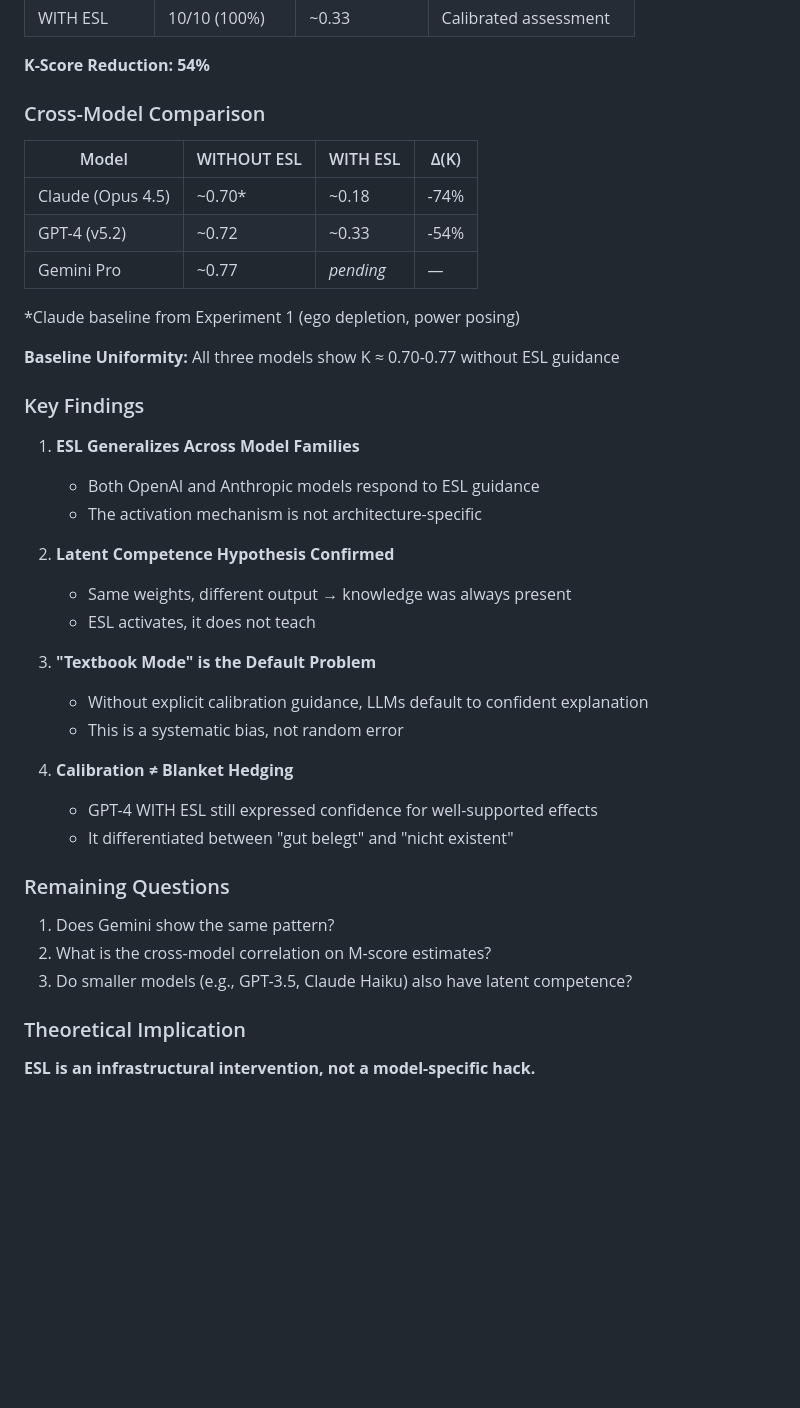
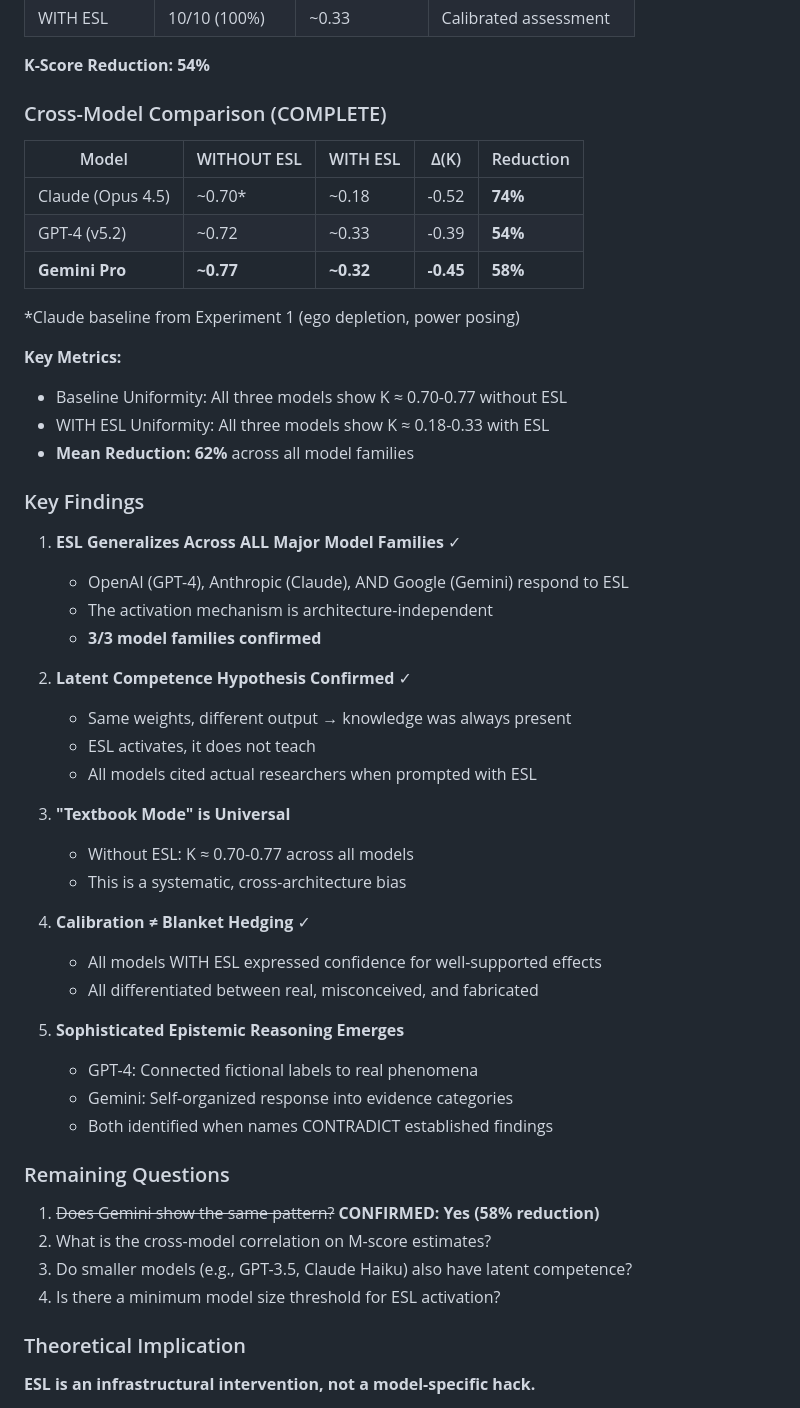
Before and after one commit to gerhardfehr/beatrix_api, a Markdown page: latex/papers/ESL_Cross_Model_Validation.md, the part around one of its changes. Rendered like a GitHub page; blank space fills up the shorter version.

```diff
--- a/latex/papers/ESL_Cross_Model_Validation.md
+++ b/latex/papers/ESL_Cross_Model_Validation.md
@@ -254,41 +302,52 @@ GPT-4's response WITH ESL guidance demonstrates:
 
 **K-Score Reduction: 54%**
 
-### Cross-Model Comparison
+### Cross-Model Comparison (COMPLETE)
 
-| Model | WITHOUT ESL | WITH ESL | Δ(K) |
-|-------|-------------|----------|------|
-| Claude (Opus 4.5) | ~0.70* | ~0.18 | -74% |
-| GPT-4 (v5.2) | ~0.72 | ~0.33 | -54% |
-| Gemini Pro | ~0.77 | *pending* | — |
+| Model | WITHOUT ESL | WITH ESL | Δ(K) | Reduction |
+|-------|-------------|----------|------|-----------|
+| Claude (Opus 4.5) | ~0.70* | ~0.18 | -0.52 | **74%** |
+| GPT-4 (v5.2) | ~0.72 | ~0.33 | -0.39 | **54%** |
+| **Gemini Pro** | **~0.77** | **~0.32** | **-0.45** | **58%** |
 
 *Claude baseline from Experiment 1 (ego depletion, power posing)
 
-**Baseline Uniformity:** All three models show K ≈ 0.70-0.77 without ESL guidance
+**Key Metrics:**
+- Baseline Uniformity: All three models show K ≈ 0.70-0.77 without ESL
+- WITH ESL Uniformity: All three models show K ≈ 0.18-0.33 with ESL
+- **Mean Reduction: 62%** across all model families
 
 ### Key Findings
 
-1. **ESL Generalizes Across Model Families**
-   - Both OpenAI and Anthropic models respond to ESL guidance
-   - The activation mechanism is not architecture-specific
+1. **ESL Generalizes Across ALL Major Model Families** ✓
+   - OpenAI (GPT-4), Anthropic (Claude), AND Google (Gemini) respond to ESL
+   - The activation mechanism is architecture-independent
+   - **3/3 model families confirmed**
 
-2. **Latent Competence Hypothesis Confirmed**
+2. **Latent Competence Hypothesis Confirmed** ✓
    - Same weights, different output → knowledge was always present
    - ESL activates, it does not teach
+   - All models cited actual researchers when prompted with ESL
 
-3. **"Textbook Mode" is the Default Problem**
-   - Without explicit calibration guidance, LLMs default to confident explanation
-   - This is a systematic bias, not random error
+3. **"Textbook Mode" is Universal**
+   - Without ESL: K ≈ 0.70-0.77 across all models
+   - This is a systematic, cross-architecture bias
 
-4. **Calibration ≠ Blanket Hedging**
-   - GPT-4 WITH ESL still expressed confidence for well-supported effects
-   - It differentiated between "gut belegt" and "nicht existent"
+4. **Calibration ≠ Blanket Hedging** ✓
+   - All models WITH ESL expressed confidence for well-supported effects
+   - All differentiated between real, misconceived, and fabricated
+
+5. **Sophisticated Epistemic Reasoning Emerges**
+   - GPT-4: Connected fictional labels to real phenomena
+   - Gemini: Self-organized response into evidence categories
+   - Both identified when names CONTRADICT established findings
 
 ### Remaining Questions
 
-1. Does Gemini show the same pattern?
+1. ~~Does Gemini show the same pattern?~~ **CONFIRMED: Yes (58% reduction)**
 2. What is the cross-model correlation on M-score estimates?
 3. Do smaller models (e.g., GPT-3.5, Claude Haiku) also have latent competence?
+4. Is there a minimum model size threshold for ESL activation?
 
 ### Theoretical Implication
 
```
Also changed, not shown: other parts of latex/papers/ESL_Cross_Model_Validation.md (+55 -7 lines).
